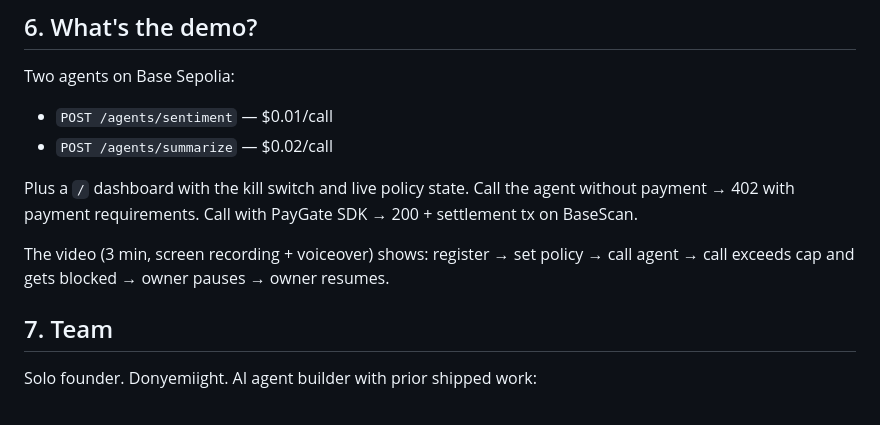
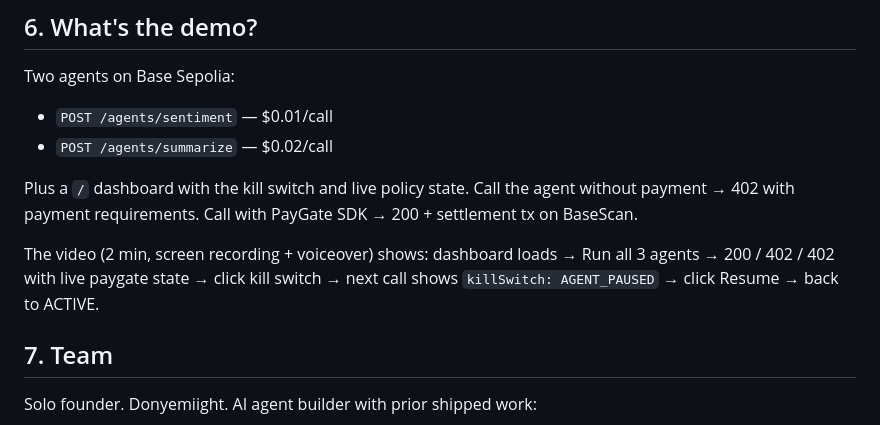
Before and after one commit to Donyemiight/paygate, a Markdown page: SUBMISSION.md, the part around the change. GitHub-like rendering.

Commit message:
docs(submission): update video description to 2-min kill switch flow

```diff
--- a/SUBMISSION.md
+++ b/SUBMISSION.md
@@ -63,7 +63,7 @@ Two agents on Base Sepolia:
 
 Plus a `/` dashboard with the kill switch and live policy state. Call the agent without payment → 402 with payment requirements. Call with PayGate SDK → 200 + settlement tx on BaseScan.
 
-The video (3 min, screen recording + voiceover) shows: register → set policy → call agent → call exceeds cap and gets blocked → owner pauses → owner resumes.
+The video (2 min, screen recording + voiceover) shows: dashboard loads → Run all 3 agents → 200 / 402 / 402 with live paygate state → click kill switch → next call shows `killSwitch: AGENT_PAUSED` → click Resume → back to ACTIVE.
 
 ## 7. Team
 
```
